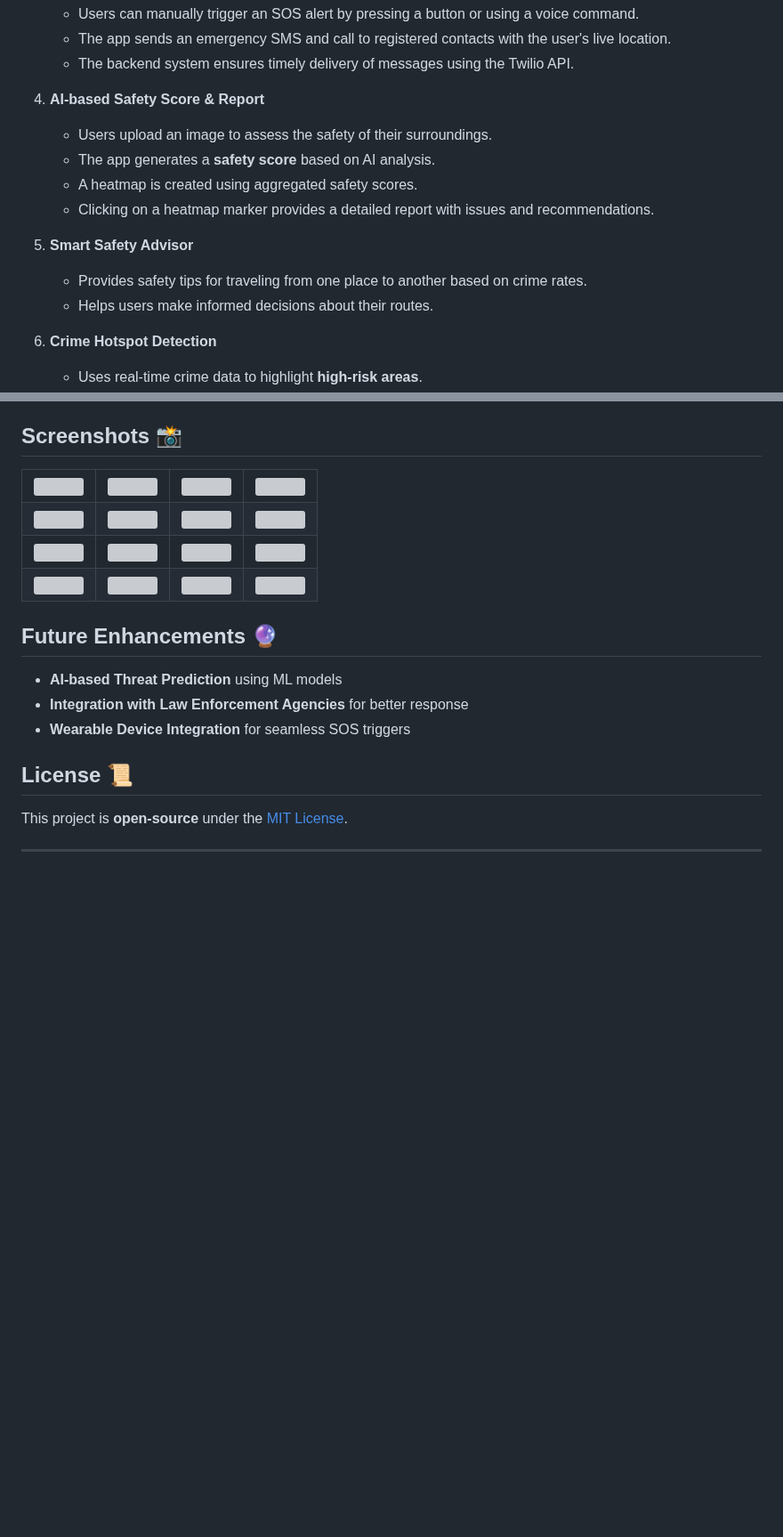
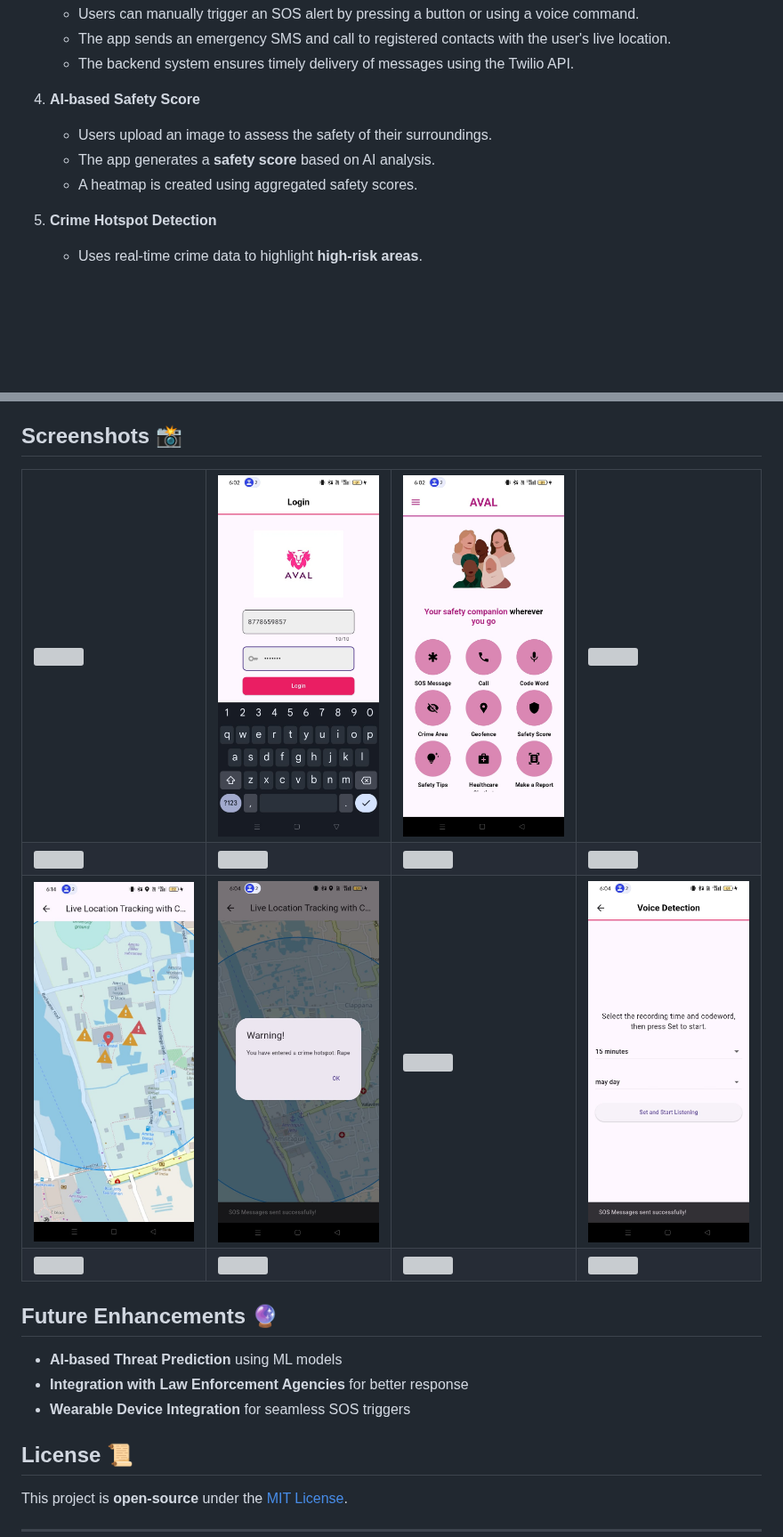
Before and after one commit to VikasiniS37/Women_safety_app, a Markdown page: README.md, 2 parts joined by grey strips. Shown at 89% size. GitHub-like rendering; blank space fills up the shorter version; grey boxes are pictures that could not be loaded.

```diff
--- a/README.md
+++ b/README.md
@@ -86,15 +85,10 @@ TWILIO_TWIML_URL=your_twiml_url
    - The app sends an emergency SMS and call to registered contacts with the user's live location.
    - The backend system ensures timely delivery of messages using the Twilio API.
 
-4. **AI-based Safety Score & Report**
+4. **AI-based Safety Score**
    - Users upload an image to assess the safety of their surroundings.
    - The app generates a **safety score** based on AI analysis.
    - A heatmap is created using aggregated safety scores.
-   - Clicking on a heatmap marker provides a detailed report with issues and recommendations.
-
-5. **Smart Safety Advisor**
-   - Provides safety tips for traveling from one place to another based on crime rates.
-   - Helps users make informed decisions about their routes.
 
 6. **Crime Hotspot Detection**
    - Uses real-time crime data to highlight **high-risk areas**.
@@ -115,9 +109,9 @@ TWILIO_TWIML_URL=your_twiml_url
 ## Screenshots 📸
 <table>
   <tr>
-    <td><img src="screenshots/1.jpg" width="250"></td>
-    <td><img src="screenshots/2.jpg" width="250"></td>
-    <td><img src="screenshots/3.jpg" width="250"></td>
-    <td><img src="screenshots/4.jpg" width="250"></td>
+    <td><img src="Women_safety_app/screenshots/1.jpg" width="250"></td>
+    <td><img src="Women_safety_app/screenshots/2.jpg" width="250"></td>
+    <td><img src="Women_safety_app/screenshots/3.jpg" width="250"></td>
+    <td><img src="Women_safety_app/screenshots/4.jpg" width="250"></td>
   </tr>
   <tr>
@@ -128,8 +122,8 @@ TWILIO_TWIML_URL=your_twiml_url
   </tr>
   <tr>
-    <td><img src="screenshots/9.jpg" width="250"></td>
-    <td><img src="screenshots/10.jpg" width="250"></td>
-    <td><img src="screenshots/11.jpg" width="250"></td>
-    <td><img src="screenshots/12.jpg" width="250"></td>
+    <td><img src="Women_safety_app/screenshots/9.jpg" width="250"></td>
+    <td><img src="Women_safety_app/screenshots/10.jpg" width="250"></td>
+    <td><img src="Women_safety_app/screenshots/11.jpg" width="250"></td>
+    <td><img src="Women_safety_app/screenshots/12.jpg" width="250"></td>
   </tr>
   <tr>
```
Also changed, not shown: other parts of README.md (+9 -10 lines).
